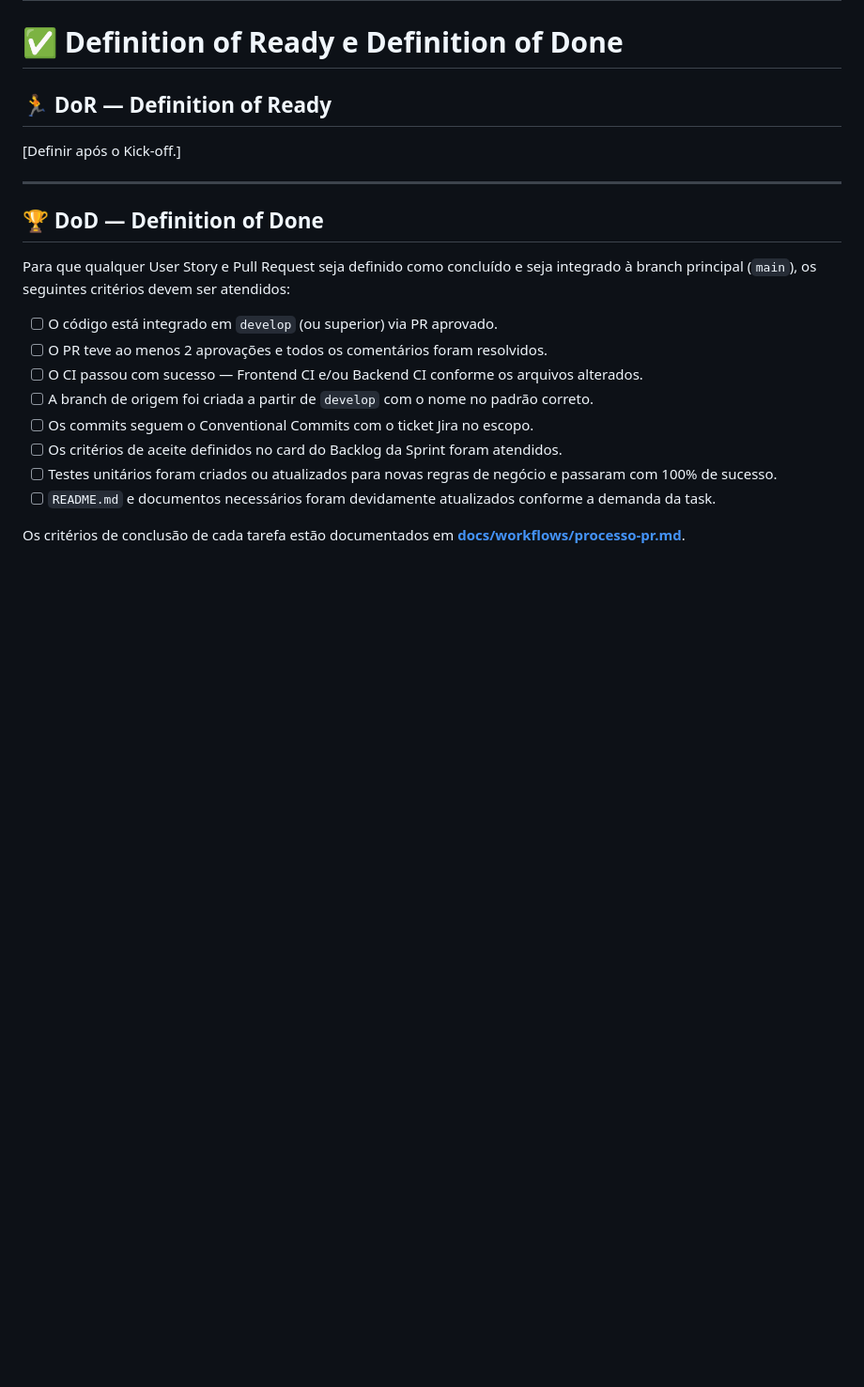
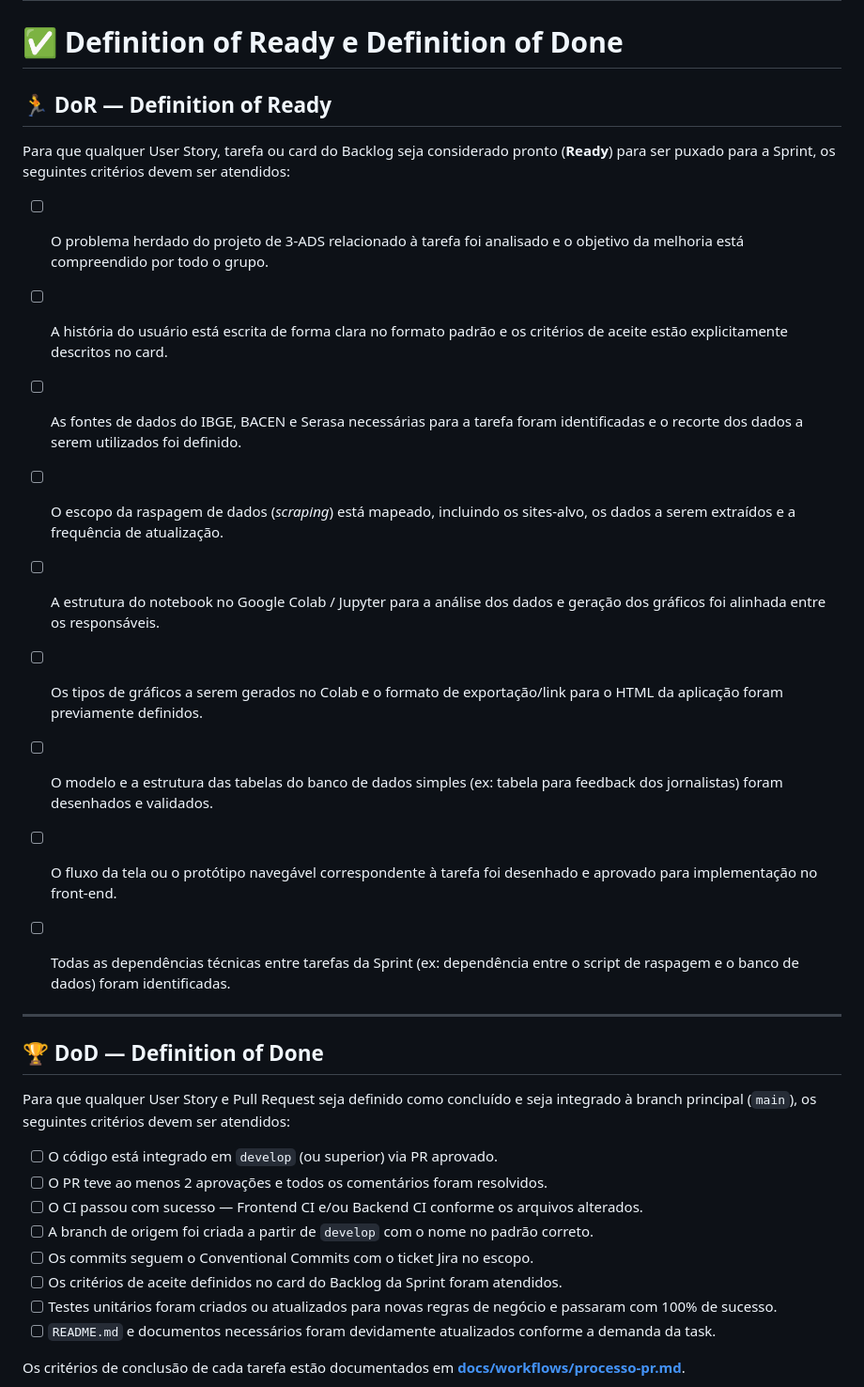
Before and after one commit to fatec-sjc-404-team/API-DSM-1SEMESTRE-2026, a Markdown page: README.md, the part around the change. Shown at 94% size. Rendered like a GitHub page; blank space fills up the shorter version.

Commit message:
docs(FC404-123): dor correto

```diff
--- a/README.md
+++ b/README.md
@@ -74,7 +74,18 @@ O backlog está sendo registrado dentro da pasta de produto.
 
 ## 🏃 DoR — Definition of Ready <a id="dor-ready"></a>
 
-[Definir após o Kick-off.]
+Para que qualquer User Story, tarefa ou card do Backlog seja considerado pronto (**Ready**) para ser puxado para a Sprint, os seguintes critérios devem ser atendidos:
+
+* [ ] O problema herdado do projeto de 3-ADS relacionado à tarefa foi analisado e o objetivo da melhoria está compreendido por todo o grupo.
+* [ ] A história do usuário está escrita de forma clara no formato padrão e os critérios de aceite estão explicitamente descritos no card.
+* [ ] As fontes de dados do IBGE, BACEN e Serasa necessárias para a tarefa foram identificadas e o recorte dos dados a serem utilizados foi definido.
+* [ ] O escopo da raspagem de dados (*scraping*) está mapeado, incluindo os sites-alvo, os dados a serem extraídos e a frequência de atualização.
+* [ ] A estrutura do notebook no Google Colab / Jupyter para a análise dos dados e geração dos gráficos foi alinhada entre os responsáveis.
+* [ ] Os tipos de gráficos a serem gerados no Colab e o formato de exportação/link para o HTML da aplicação foram previamente definidos.
+* [ ] O modelo e a estrutura das tabelas do banco de dados simples (ex: tabela para feedback dos jornalistas) foram desenhados e validados.
+* [ ] O fluxo da tela ou o protótipo navegável correspondente à tarefa foi desenhado e aprovado para implementação no front-end.
+* [ ] Todas as dependências técnicas entre tarefas da Sprint (ex: dependência entre o script de raspagem e o banco de dados) foram identificadas.
+
 
 ---
 
```
